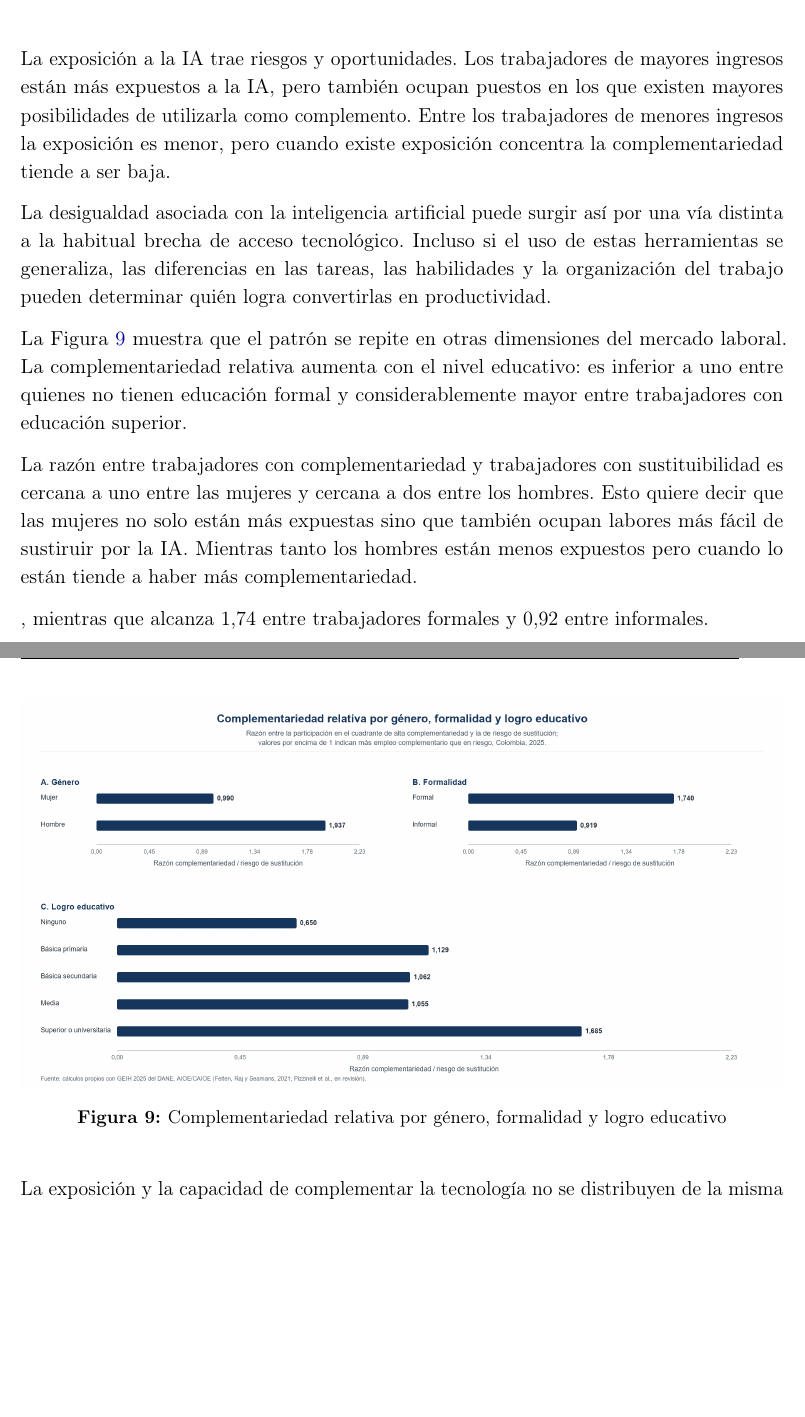
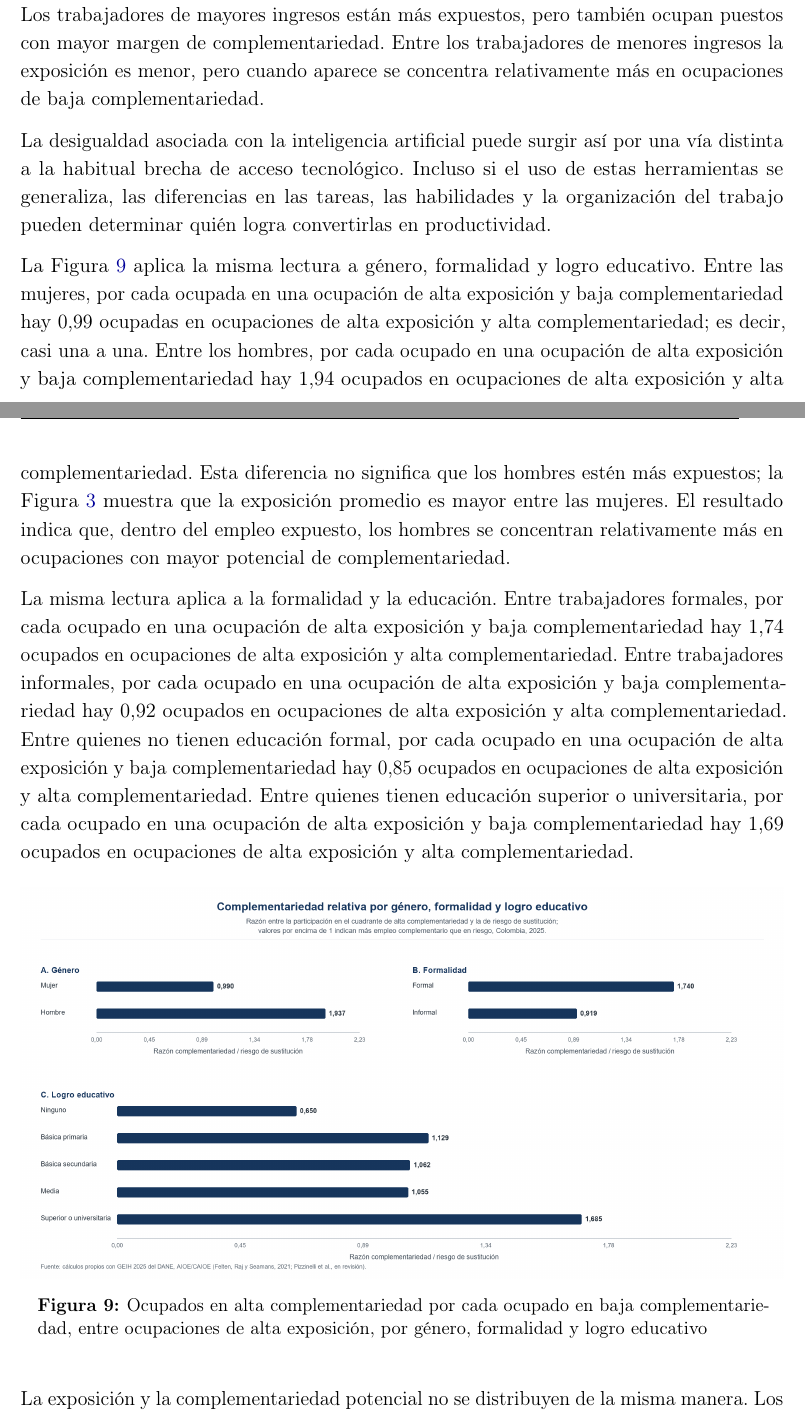
Before and after one commit to oliverpardo1979/informe_ia, a LaTeX document (main.tex): two parts of pages 12 and 13 of 18, joined at a grey line, cut at the place of the change, the shorter picture padded with empty space. Compiled offline with pdfLaTeX.

Commit message:
Aclara razon de complementariedad

```diff
--- a/main.tex
+++ b/main.tex
@@ -385,26 +385,24 @@ La Figura \ref{fig:razon_complementariedad_ingreso} muestra que la razón entre
 \label{fig:razon_complementariedad_ingreso}
 \end{figure}
 
-La exposición a la IA trae riesgos y oportunidades. Los trabajadores de mayores ingresos están más expuestos a la IA, pero también ocupan puestos en los que existen mayores posibilidades de utilizarla como complemento. Entre los trabajadores de menores ingresos la exposición es menor, pero cuando existe exposición concentra la complementariedad tiende a ser baja.
+La exposición a la IA trae riesgos y oportunidades que no se distribuyen igual por ingreso. Los trabajadores de mayores ingresos están más expuestos, pero también ocupan puestos con mayor margen de complementariedad. Entre los trabajadores de menores ingresos la exposición es menor, pero cuando aparece se concentra relativamente más en ocupaciones de baja complementariedad.
 
 La desigualdad asociada con la inteligencia artificial puede surgir así por una vía distinta a la habitual brecha de acceso tecnológico. Incluso si el uso de estas herramientas se generaliza, las diferencias en las tareas, las habilidades y la organización del trabajo pueden determinar quién logra convertirlas en productividad.
 
 %\subsection*{Educación, género y formalidad}
 
-La Figura \ref{fig:razon_complementariedad_relativa} muestra que el patrón se repite en otras dimensiones del mercado laboral. La complementariedad relativa aumenta con el nivel educativo: es inferior a uno entre quienes no tienen educación formal y considerablemente mayor entre trabajadores con educación superior.
+La Figura \ref{fig:razon_complementariedad_relativa} aplica la misma lectura a género, formalidad y logro educativo. Entre las mujeres, por cada ocupada en una ocupación de alta exposición y baja complementariedad hay 0,99 ocupadas en ocupaciones de alta exposición y alta complementariedad; es decir, casi una a una. Entre los hombres, por cada ocupado en una ocupación de alta exposición y baja complementariedad hay 1,94 ocupados en ocupaciones de alta exposición y alta complementariedad. Esta diferencia no significa que los hombres estén más expuestos; la Figura \ref{fig:genero_formalidad} muestra que la exposición promedio es mayor entre las mujeres. El resultado indica que, dentro del empleo expuesto, los hombres se concentran relativamente más en ocupaciones con mayor potencial de complementariedad.
 
-La razón entre trabajadores con complementariedad y trabajadores con sustituibilidad es cercana a uno entre las mujeres y cercana a dos entre los hombres. Esto quiere decir que las mujeres no solo están más expuestas sino que también ocupan labores más fácil de sustiruir por la IA. Mientras tanto los hombres están menos expuestos pero cuando lo están tiende a haber más complementariedad.
-
-, mientras que alcanza 1,74 entre trabajadores formales y 0,92 entre informales.
+La misma lectura aplica a la formalidad y la educación. Entre trabajadores formales, por cada ocupado en una ocupación de alta exposición y baja complementariedad hay 1,74 ocupados en ocupaciones de alta exposición y alta complementariedad. Entre trabajadores informales, por cada ocupado en una ocupación de alta exposición y baja complementariedad hay 0,92 ocupados en ocupaciones de alta exposición y alta complementariedad. Entre quienes no tienen educación formal, por cada ocupado en una ocupación de alta exposición y baja complementariedad hay 0,85 ocupados en ocupaciones de alta exposición y alta complementariedad. Entre quienes tienen educación superior o universitaria, por cada ocupado en una ocupación de alta exposición y baja complementariedad hay 1,69 ocupados en ocupaciones de alta exposición y alta complementariedad.
 
 \begin{figure}[H]
 \centering
 \includegraphics[width=\textwidth,height=0.76\textheight,keepaspectratio]{figures/fig_17_razon_complementariedad_relativa.png}
-\caption{Complementariedad relativa por género, formalidad y logro educativo}
+\caption{Ocupados en alta complementariedad por cada ocupado en baja complementariedad, entre ocupaciones de alta exposición, por género, formalidad y logro educativo}
 \label{fig:razon_complementariedad_relativa}
 \end{figure}
 
-La exposición y la capacidad de complementar la tecnología no se distribuyen de la misma manera. Los grupos con mayor ingreso, educación y formalidad pueden estar más expuestos y, al mismo tiempo, relativamente mejor posicionados para capturar las ganancias de productividad. La formación para la transición tecnológica debería considerar ambas dimensiones: cuánto puede cambiar una ocupación y qué margen existe para reorganizar sus tareas alrededor de la nueva tecnología.
+La exposición y la complementariedad potencial no se distribuyen de la misma manera. Los grupos con mayor ingreso, educación y formalidad pueden estar más expuestos y, al mismo tiempo, relativamente mejor posicionados para capturar las ganancias de productividad. La formación para la transición tecnológica debería considerar ambas dimensiones: cuánto puede cambiar una ocupación y qué margen existe para reorganizar sus tareas alrededor de la nueva tecnología.
 
 \section{¿Qué ocurre cuando la IA se adopta?}
 
```
Also changed, not shown: output/pdf/informe_ia_cjc_2025.pdf, main.tex (18 more changed lines).
